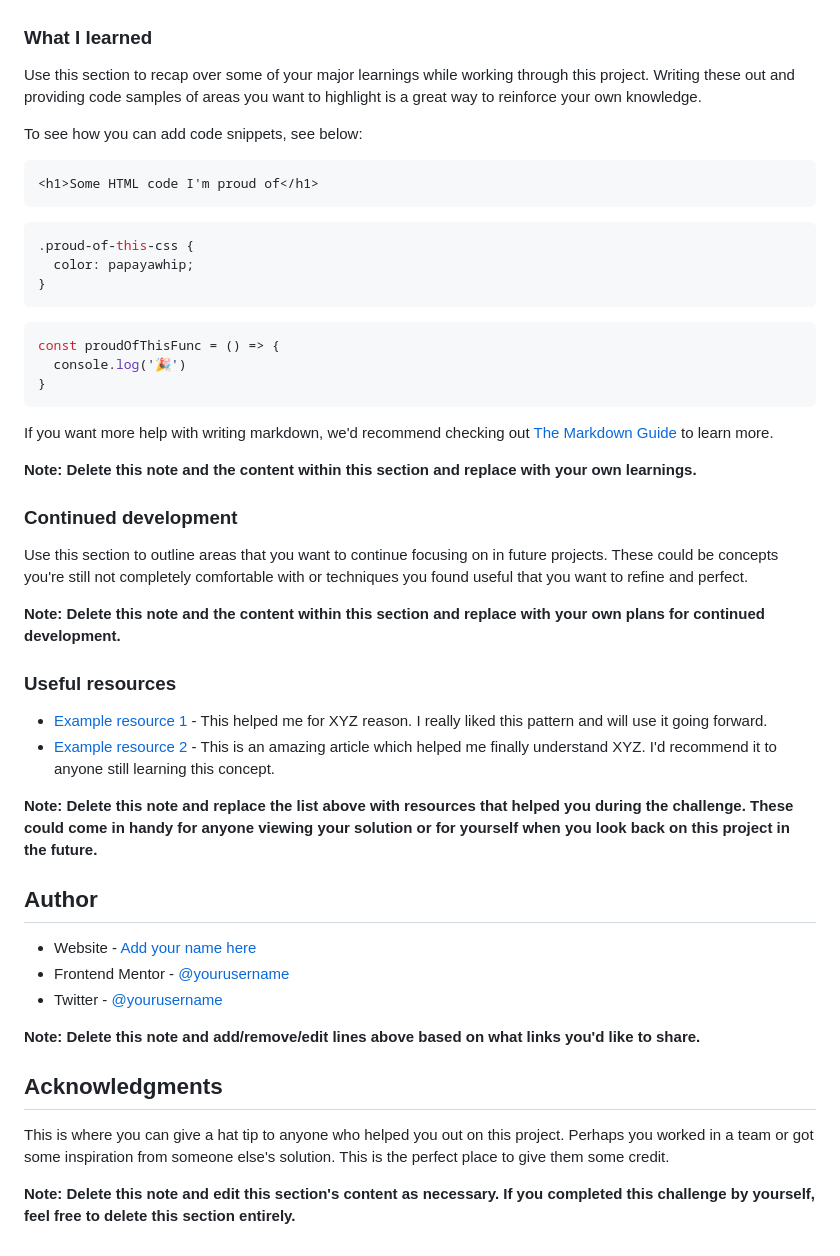
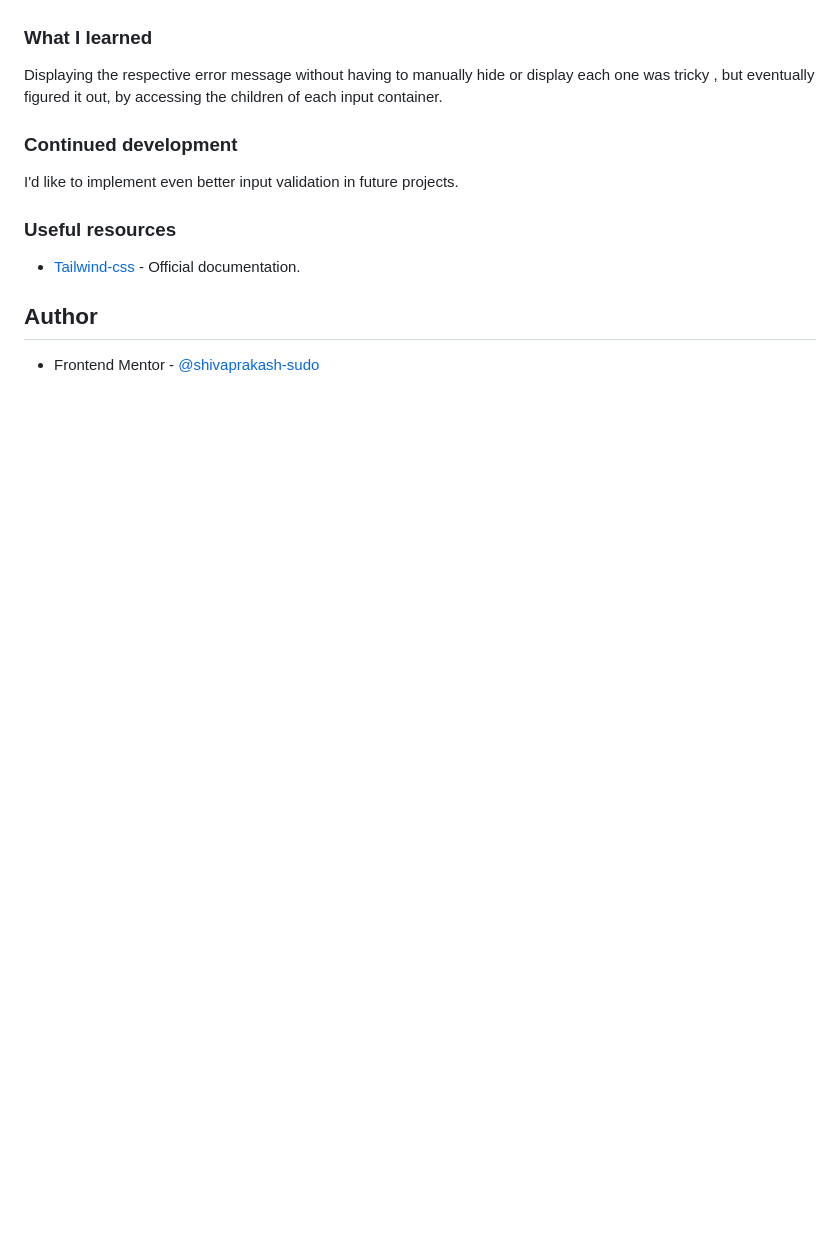
Before and after one commit to shivaprakash-sudo/intro-component-with-signup-form, a Markdown page: README.md, the part around the change printed below. GitHub-like rendering; blank space fills up the shorter version.

````diff
--- a/README.md
+++ b/README.md
@@ -64,51 +58,16 @@ Then crop/optimize/edit your image however you like, add it to your project, and
 
 ### What I learned
 
-Use this section to recap over some of your major learnings while working through this project. Writing these out and providing code samples of areas you want to highlight is a great way to reinforce your own knowledge.
-
-To see how you can add code snippets, see below:
-
-```html
-<h1>Some HTML code I'm proud of</h1>
-```
-```css
-.proud-of-this-css {
-  color: papayawhip;
-}
-```
-```js
-const proudOfThisFunc = () => {
-  console.log('🎉')
-}
-```
-
-If you want more help with writing markdown, we'd recommend checking out [The Markdown Guide](https://www.markdownguide.org/) to learn more.
-
-**Note: Delete this note and the content within this section and replace with your own learnings.**
+Displaying the respective error message without having to manually hide or display each one was tricky , but eventually figured it out, by accessing the children of each input container.
 
 ### Continued development
 
-Use this section to outline areas that you want to continue focusing on in future projects. These could be concepts you're still not completely comfortable with or techniques you found useful that you want to refine and perfect.
-
-**Note: Delete this note and the content within this section and replace with your own plans for continued development.**
+I'd like to implement even better input validation in future projects.
 
 ### Useful resources
 
-- [Example resource 1](https://www.example.com) - This helped me for XYZ reason. I really liked this pattern and will use it going forward.
-- [Example resource 2](https://www.example.com) - This is an amazing article which helped me finally understand XYZ. I'd recommend it to anyone still learning this concept.
-
-**Note: Delete this note and replace the list above with resources that helped you during the challenge. These could come in handy for anyone viewing your solution or for yourself when you look back on this project in the future.**
+- [Tailwind-css](https://tailwindcss.com/docs/installation) - Official documentation.
 
 ## Author
 
-- Website - [Add your name here](https://www.your-site.com)
-- Frontend Mentor - [@yourusername](https://www.frontendmentor.io/profile/yourusername)
-- Twitter - [@yourusername](https://www.twitter.com/yourusername)
-
-**Note: Delete this note and add/remove/edit lines above based on what links you'd like to share.**
-
-## Acknowledgments
-
-This is where you can give a hat tip to anyone who helped you out on this project. Perhaps you worked in a team or got some inspiration from someone else's solution. This is the perfect place to give them some credit.
-
-**Note: Delete this note and edit this section's content as necessary. If you completed this challenge by yourself, feel free to delete this section entirely.**
+- Frontend Mentor - [@shivaprakash-sudo](https://www.frontendmentor.io/profile/shivaprakash-sudo)
````
Also changed, not shown: other parts of README.md (+14 -20 lines), images/screenshots/desktop-all-errors-view.png (added), images/screenshots/desktop-email-error-view.png (added), images/screenshots/desktop-view.png (added), images/screenshots/mobile-full-view.png (added).
